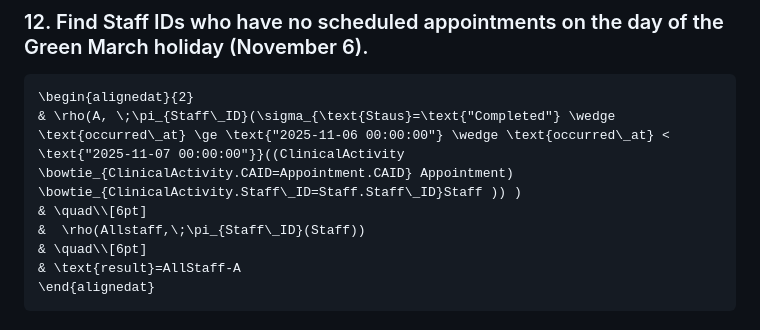
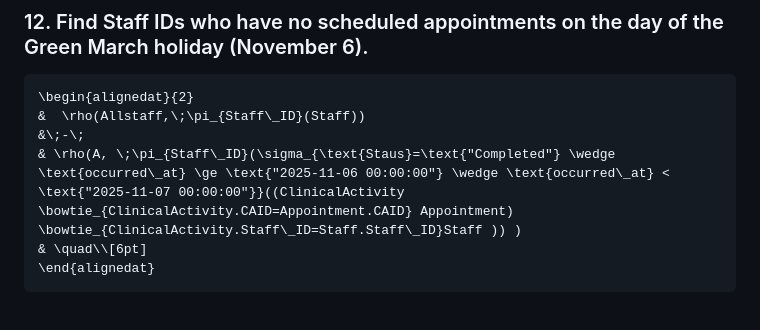
Before and after one commit to Youssefbenhammouda/DBMS-IndexFive, a Markdown page: Logical Design/Relational Algebra/relation algebra.md, the part around the change. Rendered like a GitHub page.

Commit message:
Simplify relational algebra for staff IDs without appointments
Removed redundant calculation of Allstaff in the relational algebra expression.

````diff
--- a/Logical Design/Relational Algebra/relation algebra.md
+++ b/Logical Design/Relational Algebra/relation algebra.md
@@ -118,11 +118,10 @@ $$
 ### 12. Find Staff IDs who have no scheduled appointments on the day of the Green March holiday (November 6).
 ```math
 \begin{alignedat}{2}
+&  \rho(Allstaff,\;\pi_{Staff\_ID}(Staff))
+&\;-\;
 & \rho(A, \;\pi_{Staff\_ID}(\sigma_{\text{Staus}=\text{"Completed"} \wedge \text{occurred\_at} \ge \text{"2025-11-06 00:00:00"} \wedge \text{occurred\_at} < \text{"2025-11-07 00:00:00"}}((ClinicalActivity \bowtie_{ClinicalActivity.CAID=Appointment.CAID} Appointment) \bowtie_{ClinicalActivity.Staff\_ID=Staff.Staff\_ID}Staff )) )
 & \quad\\[6pt]
-&  \rho(Allstaff,\;\pi_{Staff\_ID}(Staff))
-& \quad\\[6pt]
-& \text{result}=AllStaff-A
 \end{alignedat}
 ```
 
````
